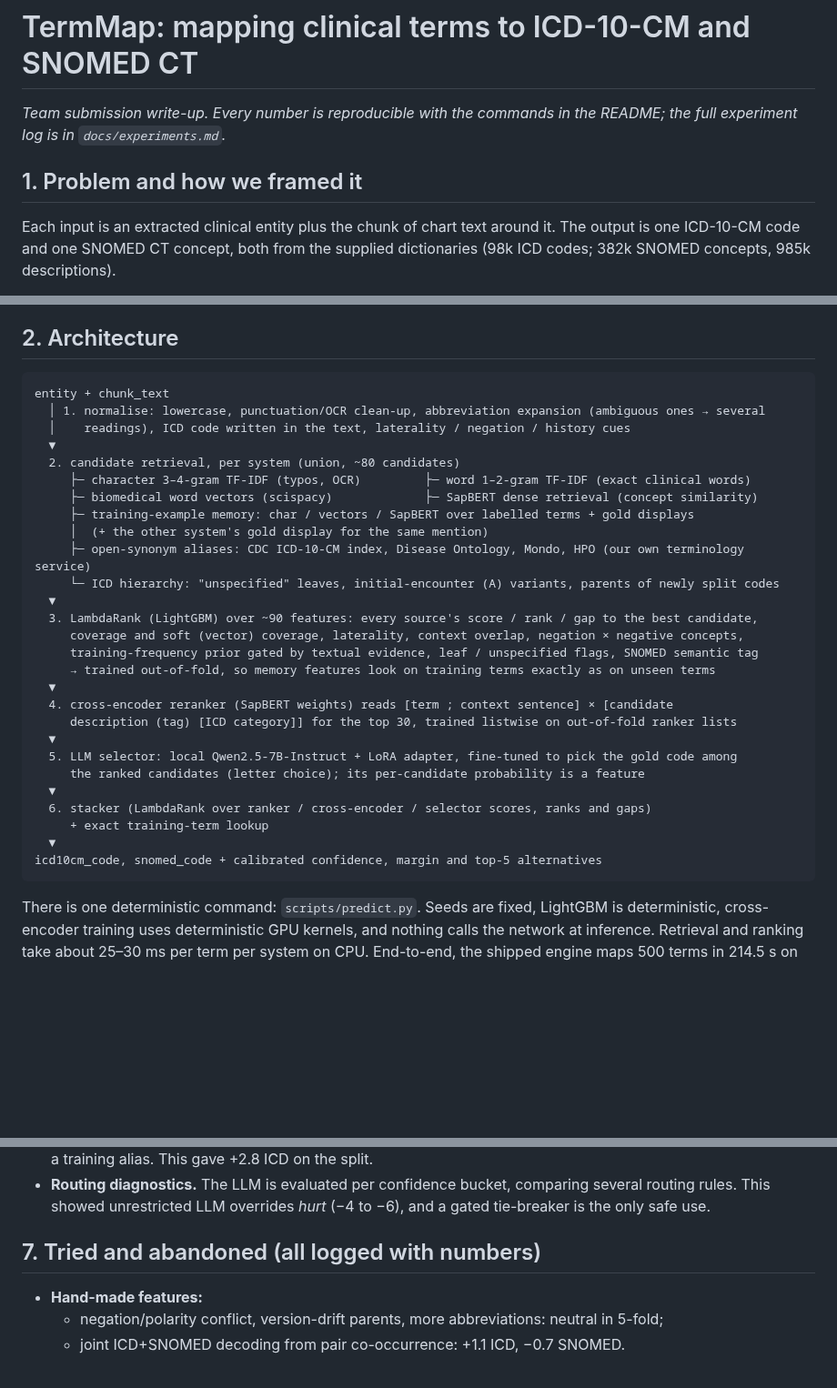
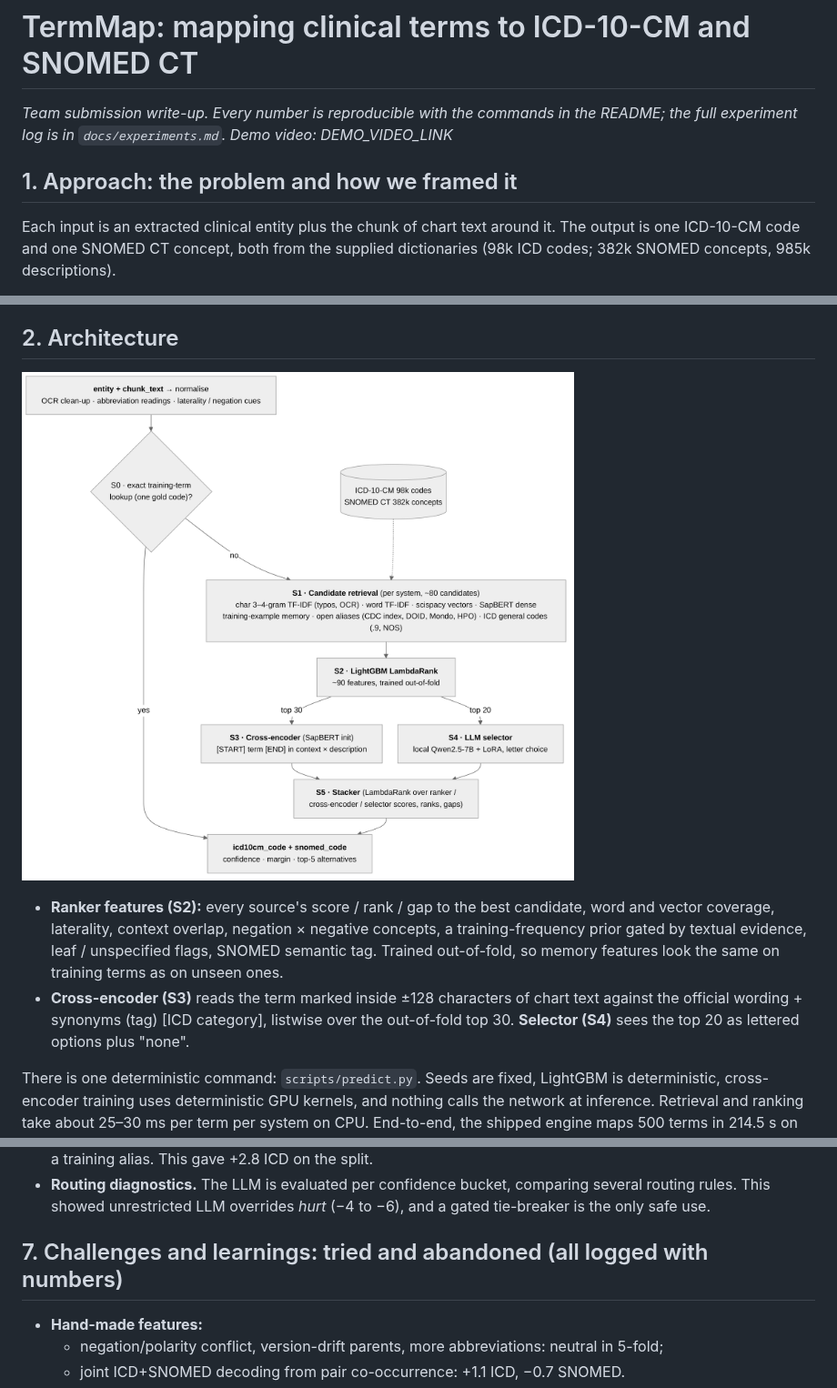
Before and after one commit to ai-quest-2026/term_map, a Markdown page: docs/writeup.md, 3 parts joined by grey strips. Shown at 91% size. Drawn GitHub-style; pictures changed too: docs/architecture.png (added); blank space fills up the shorter version.

````diff
--- a/docs/writeup.md
+++ b/docs/writeup.md
@@ -1,8 +1,8 @@
 # TermMap: mapping clinical terms to ICD-10-CM and SNOMED CT
 
-*Team submission write-up. Every number is reproducible with the commands in the README; the full experiment log is in `docs/experiments.md`.*
+*Team submission write-up. Every number is reproducible with the commands in the README; the full experiment log is in `docs/experiments.md`. Demo video: DEMO_VIDEO_LINK*
 
-## 1. Problem and how we framed it
+## 1. Approach: the problem and how we framed it
 Each input is an extracted clinical entity plus the chunk of chart text around it. The output is one ICD-10-CM code and one SNOMED CT concept, both from the supplied dictionaries (98k ICD codes; 382k SNOMED concepts, 985k descriptions).
 
 We treat this as **two independent entity-linking problems** (one per system), each solved as *retrieve candidates → rank them*. Three facts from the data shaped the design:
@@ -15,35 +15,10 @@ We treat this as **two independent entity-linking problems** (one per system), e
 
 ## 2. Architecture
 
-```
-entity + chunk_text
-  │ 1. normalise: lowercase, punctuation/OCR clean-up, abbreviation expansion (ambiguous ones → several
-  │    readings), ICD code written in the text, laterality / negation / history cues
-  ▼
-  2. candidate retrieval, per system (union, ~80 candidates)
-     ├─ character 3–4-gram TF-IDF (typos, OCR)         ├─ word 1–2-gram TF-IDF (exact clinical words)
-     ├─ biomedical word vectors (scispacy)             ├─ SapBERT dense retrieval (concept similarity)
-     ├─ training-example memory: char / vectors / SapBERT over labelled terms + gold displays
-     │  (+ the other system's gold display for the same mention)
-     ├─ open-synonym aliases: CDC ICD-10-CM index, Disease Ontology, Mondo, HPO (our own terminology service)
-     └─ ICD hierarchy: "unspecified" leaves, initial-encounter (A) variants, parents of newly split codes
-  ▼
-  3. LambdaRank (LightGBM) over ~90 features: every source's score / rank / gap to the best candidate,
-     coverage and soft (vector) coverage, laterality, context overlap, negation × negative concepts,
-     training-frequency prior gated by textual evidence, leaf / unspecified flags, SNOMED semantic tag
-     → trained out-of-fold, so memory features look on training terms exactly as on unseen terms
-  ▼
-  4. cross-encoder reranker (SapBERT weights) reads [term ; context sentence] × [candidate
-     description (tag) [ICD category]] for the top 30, trained listwise on out-of-fold ranker lists
-  ▼
-  5. LLM selector: local Qwen2.5-7B-Instruct + LoRA adapter, fine-tuned to pick the gold code among
-     the ranked candidates (letter choice); its per-candidate probability is a feature
-  ▼
-  6. stacker (LambdaRank over ranker / cross-encoder / selector scores, ranks and gaps)
-     + exact training-term lookup
-  ▼
-icd10cm_code, snomed_code + calibrated confidence, margin and top-5 alternatives
-```
+![TermMap pipeline: stages, models and resources](architecture.png)
+
+- **Ranker features (S2):** every source's score / rank / gap to the best candidate, word and vector coverage, laterality, context overlap, negation × negative concepts, a training-frequency prior gated by textual evidence, leaf / unspecified flags, SNOMED semantic tag. Trained out-of-fold, so memory features look the same on training terms as on unseen ones.
+- **Cross-encoder (S3)** reads the term marked inside ±128 characters of chart text against the official wording + synonyms (tag) [ICD category], listwise over the out-of-fold top 30. **Selector (S4)** sees the top 20 as lettered options plus "none".
 
 There is one deterministic command: `scripts/predict.py`. Seeds are fixed, LightGBM is deterministic, cross-encoder training uses deterministic GPU kernels, and nothing calls the network at inference. Retrieval and ranking take about 25–30 ms per term per system on CPU. End-to-end, the shipped engine maps 500 terms in 214.5 s on one RTX A6000 (≈ 0.43 s per term for both codes, including loading the 7B model); without the selector the same 500 take 32.7 s (≈ 65 ms per term). Two runs give byte-identical output. The selector is a local open-weight model: no data leaves the machine.
 
@@ -104,7 +79,7 @@ Using the 5-fold predictions (`scripts/error_report.py`):
 - **Cross-system memory.** When a mention is coded in both systems, the other system's gold wording becomes a training alias. This gave +2.8 ICD on the split.
 - **Routing diagnostics.** The LLM is evaluated per confidence bucket, comparing several routing rules. This showed unrestricted LLM overrides *hurt* (−4 to −6), and a gated tie-breaker is the only safe use.
 
-## 7. Tried and abandoned (all logged with numbers)
+## 7. Challenges and learnings: tried and abandoned (all logged with numbers)
 - **Hand-made features:**
   - negation/polarity conflict, version-drift parents, more abbreviations: neutral in 5-fold;
   - joint ICD+SNOMED decoding from pair co-occurrence: +1.1 ICD, −0.7 SNOMED.
````
Also changed, not shown: 6 other files.
